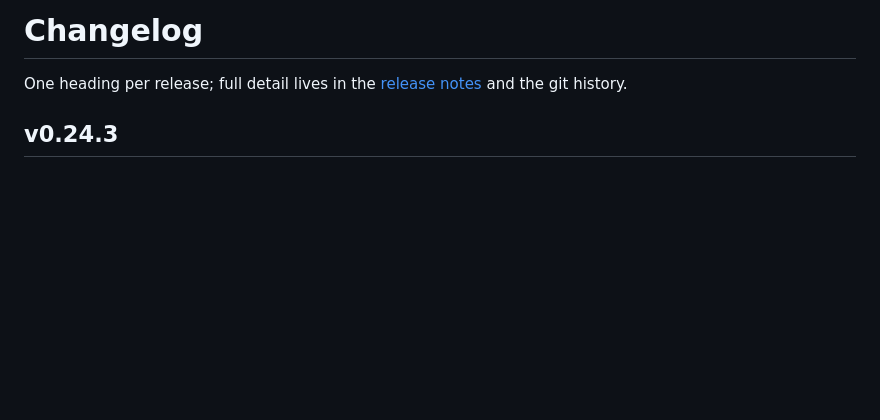
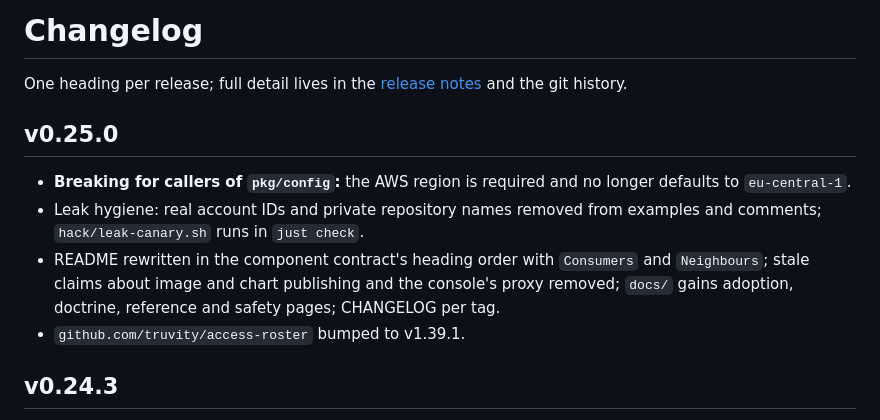
Before and after one commit to truvity/gemaal, a Markdown page: CHANGELOG.md, the part around the change. GitHub-like rendering; blank space fills up the shorter version.

Commit message:
docs: changelog entry for the release this branch cuts
Co-Authored-By: Claude Fable 5.1 <noreply@anthropic.com>

```diff
--- a/CHANGELOG.md
+++ b/CHANGELOG.md
@@ -2,6 +2,13 @@
 
 One heading per release; full detail lives in the [release
 notes](https://github.com/truvity/gemaal/releases) and the git history.
+
+## v0.25.0
+
+- **Breaking for callers of `pkg/config`:** the AWS region is required and no longer defaults to `eu-central-1`.
+- Leak hygiene: real account IDs and private repository names removed from examples and comments; `hack/leak-canary.sh` runs in `just check`.
+- README rewritten in the component contract's heading order with `Consumers` and `Neighbours`; stale claims about image and chart publishing and the console's proxy removed; `docs/` gains adoption, doctrine, reference and safety pages; CHANGELOG per tag.
+- `github.com/truvity/access-roster` bumped to v1.39.1.
 
 ## v0.24.3
 - `(*Cluster).WaitForDeploymentsAtVersion`: `WaitForDeployments`
```
